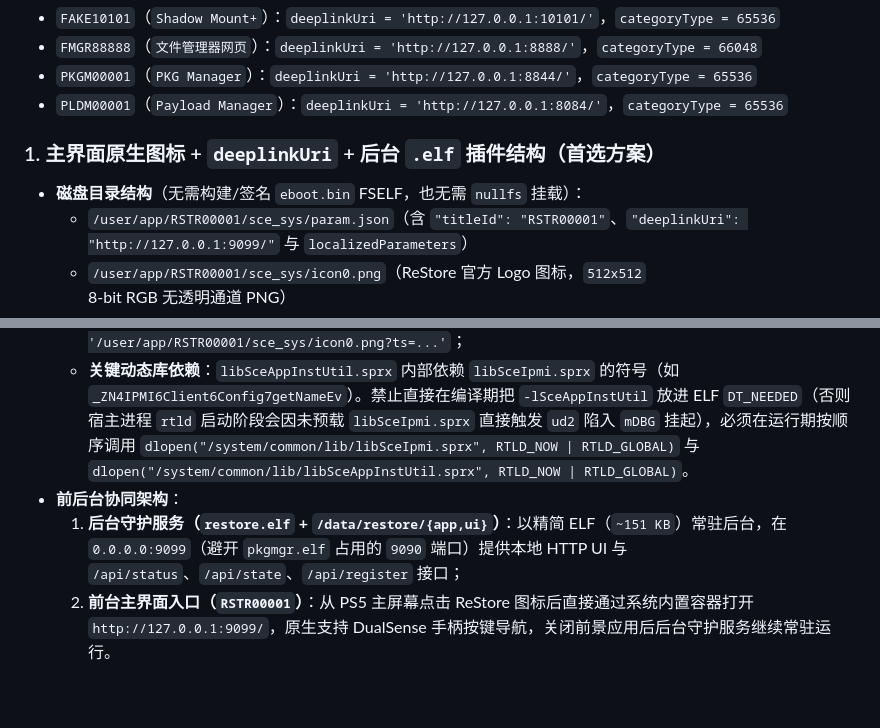
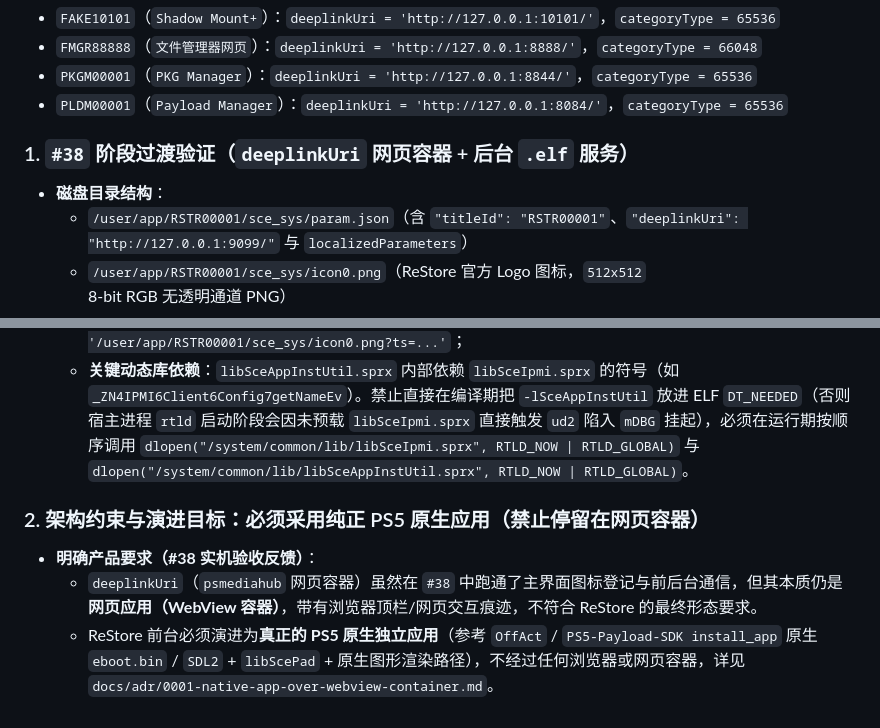
Before and after one commit to penguinyzsh/restore, a Markdown page: docs/research/direct-app-registration.md, 2 parts joined by grey strips. Drawn GitHub-style.

```diff
--- a/docs/research/direct-app-registration.md
+++ b/docs/research/direct-app-registration.md
@@ -22,8 +22,8 @@
 - `PKGM00001`（`PKG Manager`）：`deeplinkUri = 'http://127.0.0.1:8844/'`，`categoryType = 65536`
 - `PLDM00001`（`Payload Manager`）：`deeplinkUri = 'http://127.0.0.1:8084/'`，`categoryType = 65536`
 
-### 1. 主界面原生图标 + `deeplinkUri` + 后台 `.elf` 插件结构（首选方案）
-- **磁盘目录结构**（无需构建/签名 `eboot.bin` FSELF，也无需 `nullfs` 挂载）：
+### 1. `#38` 阶段过渡验证（`deeplinkUri` 网页容器 + 后台 `.elf` 服务）
+- **磁盘目录结构**：
   - `/user/app/RSTR00001/sce_sys/param.json`（含 `"titleId": "RSTR00001"`、`"deeplinkUri": "http://127.0.0.1:9099/"` 与 `localizedParameters`）
   - `/user/app/RSTR00001/sce_sys/icon0.png`（ReStore 官方 Logo 图标，`512x512` 8-bit RGB 无透明通道 PNG）
   - `/user/appmeta/RSTR00001/param.json` 与 `icon0.png`
@@ -31,6 +31,8 @@
   - 调用 `sceAppInstUtilAppInstallTitleDir("RSTR00001", "/user/app/", NULL)` 返回 `0x00000000`（`SCE_OK`）；
   - 系统自动在 `tbl_contentinfo` 写入 `titleId = 'RSTR00001'`、`titleName = 'ReStore'`、`metaDataPath = '/user/app/RSTR00001/sce_sys'`、`viewCategory = 'game'`、`categoryType = 65536`、`pprDeeplinkUri = 'http://127.0.0.1:9099/'`、`pprHubAppUri = 'psmediahub:main?titleId=RSTR00001'`、`icon0Info = '/user/app/RSTR00001/sce_sys/icon0.png?ts=...'`；
   - **关键动态库依赖**：`libSceAppInstUtil.sprx` 内部依赖 `libSceIpmi.sprx` 的符号（如 `_ZN4IPMI6Client6Config7getNameEv`）。禁止直接在编译期把 `-lSceAppInstUtil` 放进 ELF `DT_NEEDED`（否则宿主进程 `rtld` 启动阶段会因未预载 `libSceIpmi.sprx` 直接触发 `ud2` 陷入 `mDBG` 挂起），必须在运行期按顺序调用 `dlopen("/system/common/lib/libSceIpmi.sprx", RTLD_NOW | RTLD_GLOBAL)` 与 `dlopen("/system/common/lib/libSceAppInstUtil.sprx", RTLD_NOW | RTLD_GLOBAL)`。
-- **前后台协同架构**：
-  1. **后台守护服务（`restore.elf` + `/data/restore/{app,ui}`）**：以精简 ELF（`~151 KB`）常驻后台，在 `0.0.0.0:9099`（避开 `pkgmgr.elf` 占用的 `9090` 端口）提供本地 HTTP UI 与 `/api/status`、`/api/state`、`/api/register` 接口；
-  2. **前台主界面入口（`RSTR00001`）**：从 PS5 主屏幕点击 ReStore 图标后直接通过系统内置容器打开 `http://127.0.0.1:9099/`，原生支持 DualSense 手柄按键导航，关闭前景应用后后台守护服务继续常驻运行。
+
+### 2. 架构约束与演进目标：必须采用纯正 PS5 原生应用（禁止停留在网页容器）
+- **明确产品要求（#38 实机验收反馈）**：
+  - `deeplinkUri`（`psmediahub` 网页容器）虽然在 `#38` 中跑通了主界面图标登记与前后台通信，但其本质仍是**网页应用（WebView 容器）**，带有浏览器顶栏/网页交互痕迹，不符合 ReStore 的最终形态要求。
+  - ReStore 前台必须演进为**真正的 PS5 原生独立应用**（参考 `OffAct` / `PS5-Payload-SDK install_app` 原生 `eboot.bin` / `SDL2` + `libScePad` + 原生图形渲染路径），不经过任何浏览器或网页容器，详见 `docs/adr/0001-native-app-over-webview-container.md`。
```
Also changed, not shown: docs/adr/0001-native-app-over-webview-container.md (added, +23 -0 lines).
